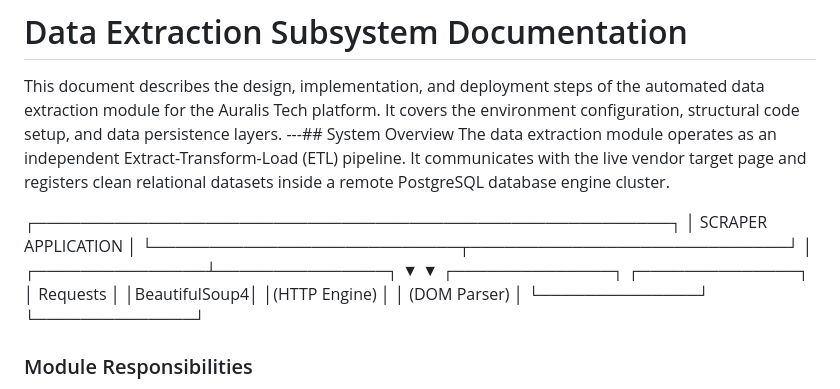
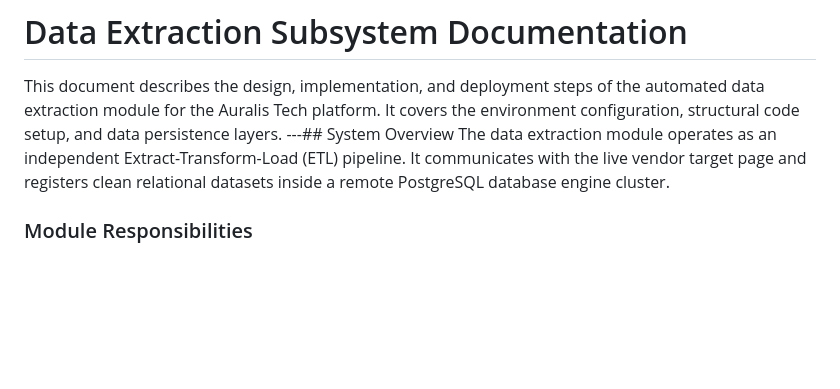
Before and after one commit to samuellugosantos/proyecto-final-1daw, a Markdown page: docs/scraper.md, the part around the change. Rendered like a GitHub page; blank space fills up the shorter version.

Commit message:
Actualizacion de README

```diff
--- a/docs/scraper.md
+++ b/docs/scraper.md
@@ -4,18 +4,6 @@
 This document describes the design, implementation, and deployment steps of the automated data extraction module for the Auralis Tech platform. It covers the environment configuration, structural code setup, and data persistence layers.
 ---## System Overview
 The data extraction module operates as an independent Extract-Transform-Load (ETL) pipeline. It communicates with the live vendor target page and registers clean relational datasets inside a remote PostgreSQL database engine cluster.
-
-
-┌────────────────────────────────────────────────────────┐
-│ SCRAPER APPLICATION │
-└───────────────────────────┬────────────────────────────┘
-│
-┌───────────────┴───────────────┐
-▼ ▼
-┌──────────────┐ ┌──────────────┐
-│ Requests │ │BeautifulSoup4│
-│(HTTP Engine) │ │ (DOM Parser) │
-└──────────────┘ └──────────────┘
 
 
 ### Module Responsibilities
```
